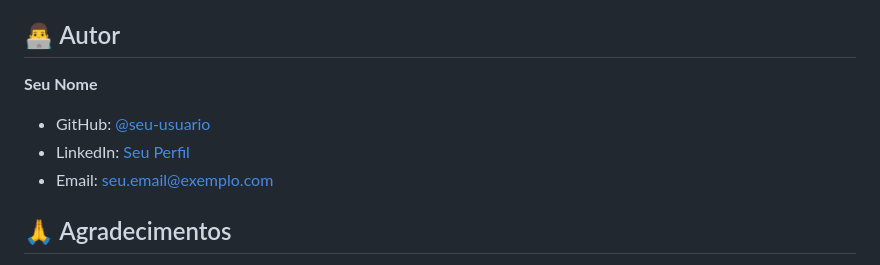
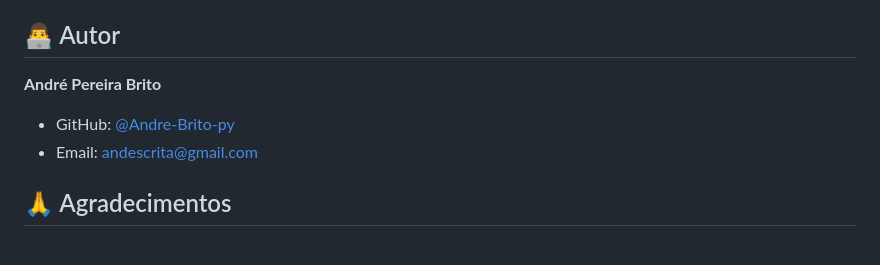
Before and after one commit to Andre-Brito-py/jogo_da_minhoca, a Markdown page: README.md, the part around the change. GitHub-like rendering.

Commit message:
Atualizar o README.md

```diff
--- a/README.md
+++ b/README.md
@@ -262,10 +262,9 @@ Este projeto está sob a licença MIT. Veja o arquivo [LICENSE](LICENSE) para ma
 
 ## 👨‍💻 Autor
 
-**Seu Nome**
-- GitHub: [@seu-usuario](https://github.com/seu-usuario)
-- LinkedIn: [Seu Perfil](https://linkedin.com/in/seu-perfil)
-- Email: seu.email@exemplo.com
+**André Pereira Brito**
+- GitHub: [@Andre-Brito-py](https://github.com/seu-Andre-Brito-py)
+- Email: andescrita@gmail.com
 
 ## 🙏 Agradecimentos
 
```
